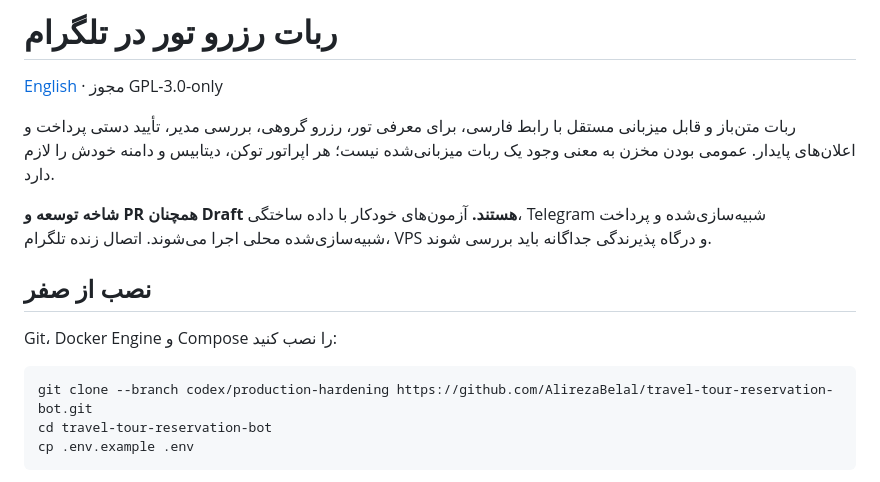
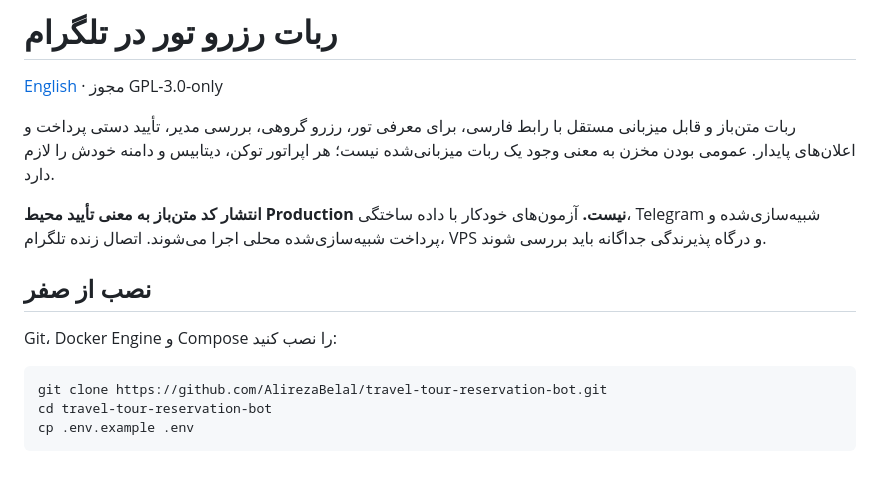
Before and after one commit to AlirezaBelal/travel-tour-reservation-bot, a Markdown page: README.fa.md, the part around the change. Drawn GitHub-style.

Commit message:
docs: separate source-only publication from production acceptance

````diff
--- a/README.fa.md
+++ b/README.fa.md
@@ -6,7 +6,7 @@
 بررسی مدیر، تأیید دستی پرداخت و اعلان‌های پایدار. عمومی بودن مخزن به معنی
 وجود یک ربات میزبانی‌شده نیست؛ هر اپراتور توکن، دیتابیس و دامنه خودش را لازم دارد.
 
-**شاخه توسعه و PR همچنان Draft هستند.** آزمون‌های خودکار با داده ساختگی،
+**انتشار کد متن‌باز به معنی تأیید محیط Production نیست.** آزمون‌های خودکار با داده ساختگی،
 Telegram شبیه‌سازی‌شده و پرداخت شبیه‌سازی‌شده محلی اجرا می‌شوند. اتصال زنده
 تلگرام، VPS و درگاه پذیرندگی جداگانه باید بررسی شوند.
 
@@ -15,7 +15,7 @@ Telegram شبیه‌سازی‌شده و پرداخت شبیه‌سازی‌شد
 Git، Docker Engine و Compose را نصب کنید:
 
 ```bash
-git clone --branch codex/production-hardening https://github.com/AlirezaBelal/travel-tour-reservation-bot.git
+git clone https://github.com/AlirezaBelal/travel-tour-reservation-bot.git
 cd travel-tour-reservation-bot
 cp .env.example .env
 ```
````
